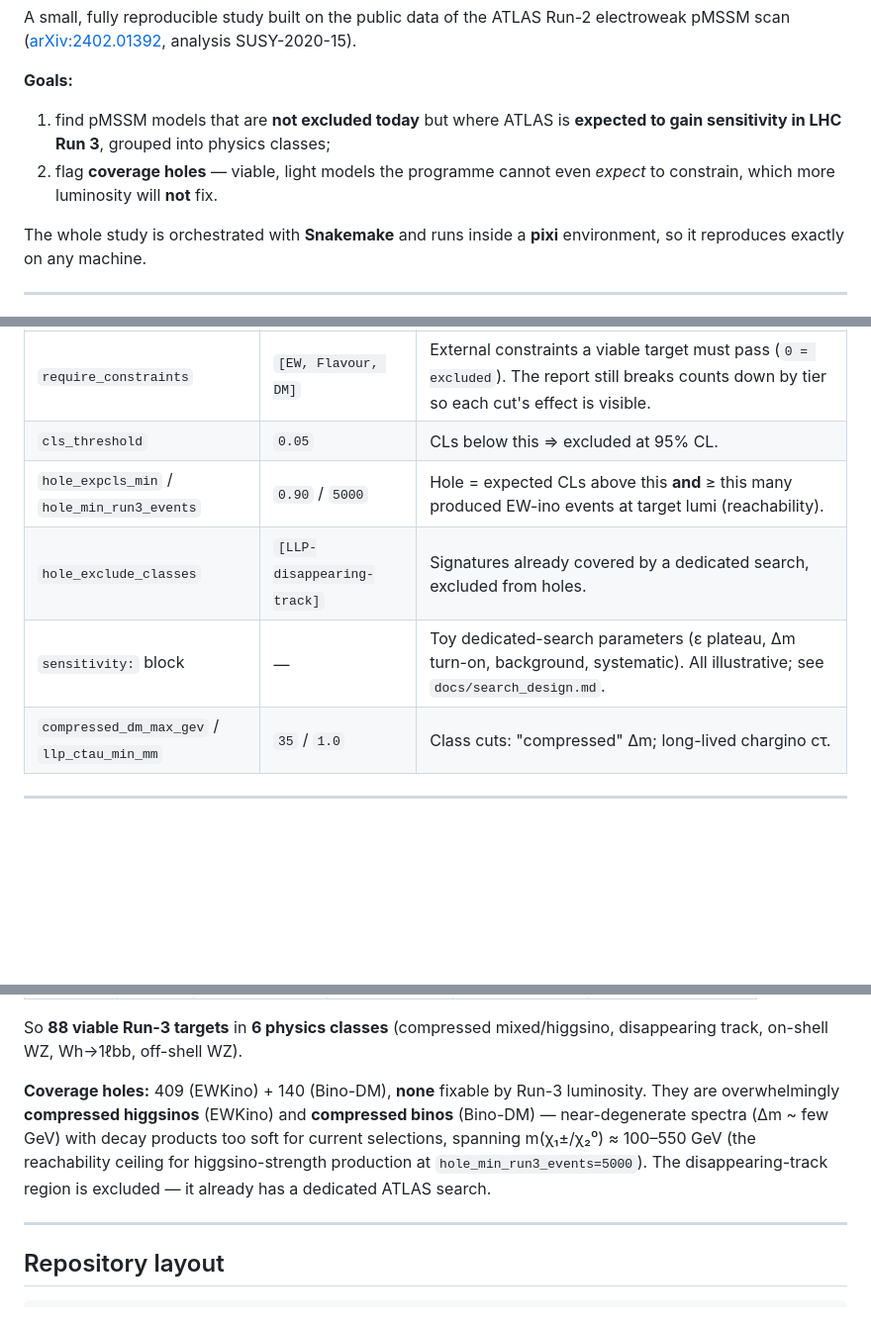
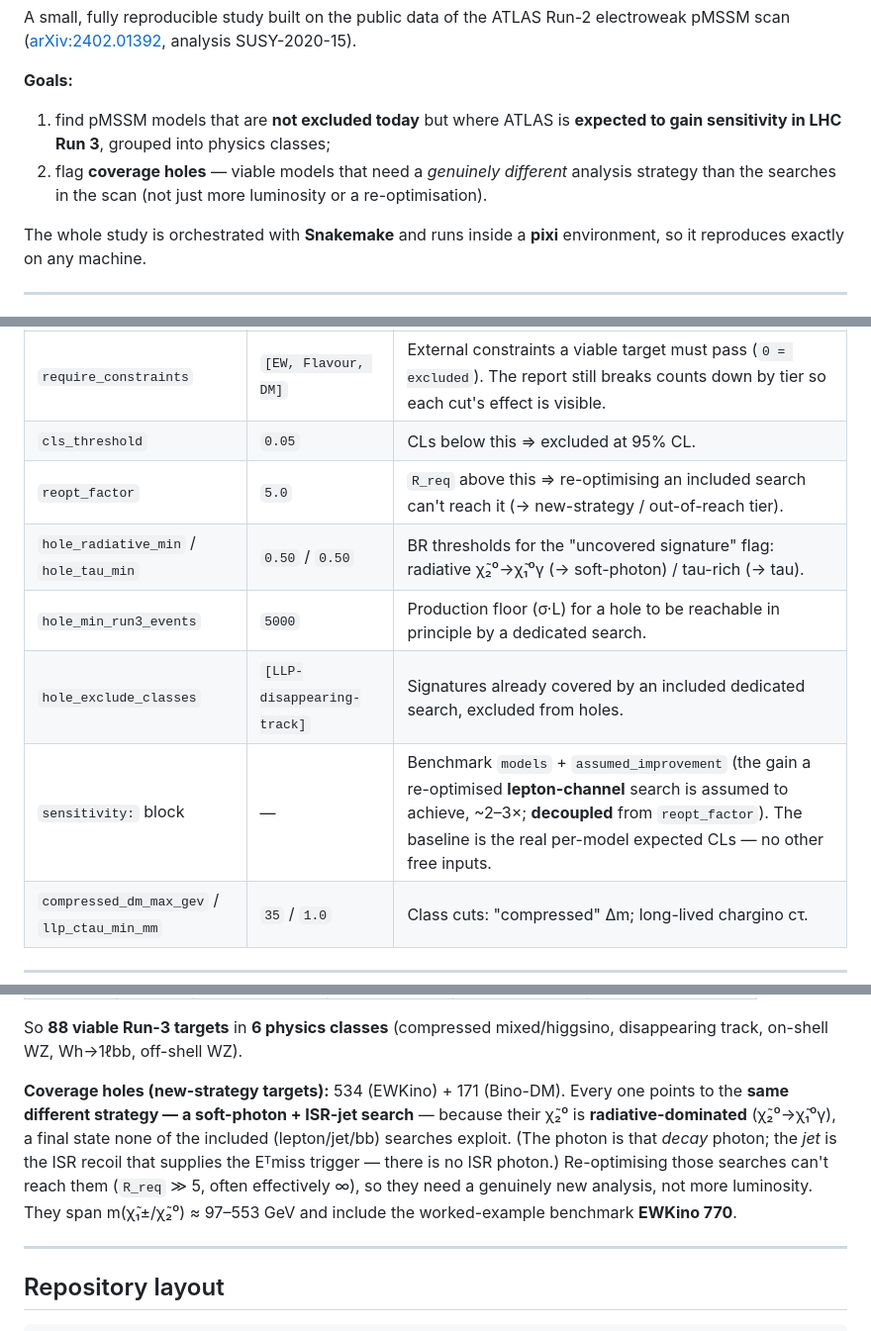
Before and after one commit to jwuerzinger/agentic_demo, a Markdown page: README.md, 3 parts joined by grey strips. Shown: that part at 99% size. GitHub-like rendering; blank space fills up the shorter version.

```diff
--- a/README.md
+++ b/README.md
@@ -7,8 +7,8 @@ analysis SUSY-2020-15).
 **Goals:**
 1. find pMSSM models that are **not excluded today** but where ATLAS is
    **expected to gain sensitivity in LHC Run 3**, grouped into physics classes;
-2. flag **coverage holes** — viable, light models the programme cannot even
-   *expect* to constrain, which more luminosity will **not** fix.
+2. flag **coverage holes** — viable models that need a *genuinely different* analysis
+   strategy than the searches in the scan (not just more luminosity or a re-optimisation).
 
 The whole study is orchestrated with **Snakemake** and runs inside a **pixi**
 environment, so it reproduces exactly on any machine.
@@ -127,9 +137,11 @@ dedicated search (`hole_exclude_classes`, e.g. disappearing tracks) are excluded
 | `projection` | `sqrtL` | `sqrtL` (stat-limited) or `sqrtL_syst` (systematics floor, conservative). |
 | `require_constraints` | `[EW, Flavour, DM]` | External constraints a viable target must pass (`0 = excluded`). The report still breaks counts down by tier so each cut's effect is visible. |
 | `cls_threshold` | `0.05` | CLs below this ⇒ excluded at 95% CL. |
-| `hole_expcls_min` / `hole_min_run3_events` | `0.90` / `5000` | Hole = expected CLs above this **and** ≥ this many produced EW-ino events at target lumi (reachability). |
-| `hole_exclude_classes` | `[LLP-disappearing-track]` | Signatures already covered by a dedicated search, excluded from holes. |
-| `sensitivity:` block | — | Toy dedicated-search parameters (ε plateau, Δm turn-on, background, systematic). All illustrative; see `docs/search_design.md`. |
+| `reopt_factor` | `5.0` | `R_req` above this ⇒ re-optimising an included search can't reach it (→ new-strategy / out-of-reach tier). |
+| `hole_radiative_min` / `hole_tau_min` | `0.50` / `0.50` | BR thresholds for the "uncovered signature" flag: radiative χ̃₂⁰→χ̃₁⁰γ (→ soft-photon) / tau-rich (→ tau). |
+| `hole_min_run3_events` | `5000` | Production floor (σ·L) for a hole to be reachable in principle by a dedicated search. |
+| `hole_exclude_classes` | `[LLP-disappearing-track]` | Signatures already covered by an included dedicated search, excluded from holes. |
+| `sensitivity:` block | — | Benchmark `models` + `assumed_improvement` (the gain a re-optimised **lepton-channel** search is assumed to achieve, ~2–3×; **decoupled** from `reopt_factor`). The baseline is the real per-model expected CLs — no other free inputs. |
 | `compressed_dm_max_gev` / `llp_ctau_min_mm` | `35` / `1.0` | Class cuts: "compressed" Δm; long-lived chargino cτ. |
 
 ---
@@ -148,12 +160,13 @@ requirement is **EW+Flavour+DM** (last column):
 So **88 viable Run-3 targets** in **6 physics classes** (compressed mixed/higgsino,
 disappearing track, on-shell WZ, Wh→1ℓbb, off-shell WZ).
 
-**Coverage holes:** 409 (EWKino) + 140 (Bino-DM), **none** fixable by Run-3
-luminosity. They are overwhelmingly **compressed higgsinos** (EWKino) and
-**compressed binos** (Bino-DM) — near-degenerate spectra (Δm ~ few GeV) with decay
-products too soft for current selections, spanning m(χ₁±/χ₂⁰) ≈ 100–550 GeV (the
-reachability ceiling for higgsino-strength production at `hole_min_run3_events=5000`).
-The disappearing-track region is excluded — it already has a dedicated ATLAS search.
+**Coverage holes (new-strategy targets):** 534 (EWKino) + 171 (Bino-DM). Every one points
+to the **same different strategy — a soft-photon + ISR-jet search** — because their χ̃₂⁰ is
+**radiative-dominated** (χ̃₂⁰→χ̃₁⁰γ), a final state none of the included (lepton/jet/bb)
+searches exploit. (The photon is that *decay* photon; the *jet* is the ISR recoil that
+supplies the Eᵀmiss trigger — there is no ISR photon.) Re-optimising those searches can't reach them (`R_req` ≫ 5, often
+effectively ∞), so they need a genuinely new analysis, not more luminosity. They span
+m(χ̃₁±/χ̃₂⁰) ≈ 97–553 GeV and include the worked-example benchmark **EWKino 770**.
 
 ---
 
```
Also changed, not shown: other parts of README.md (+21 -11 lines), CLAUDE.md (+37 -24 lines), docs/search_design.md (+50 -39 lines), docs/dag.png, figures/EWKino770_target.png, 12 other files.
